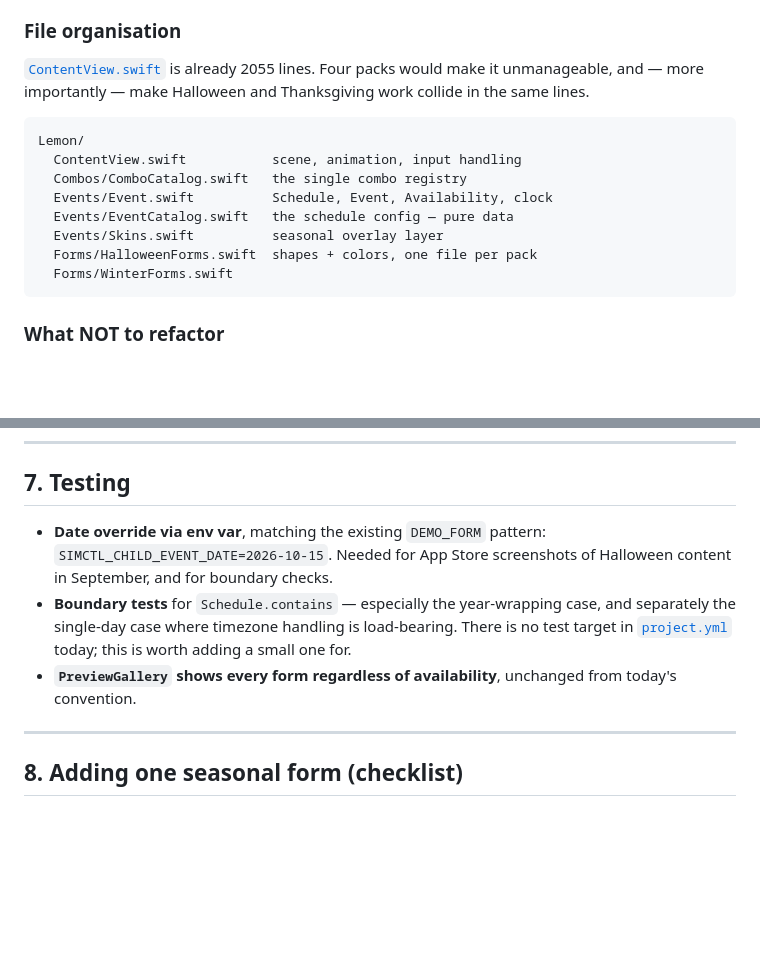
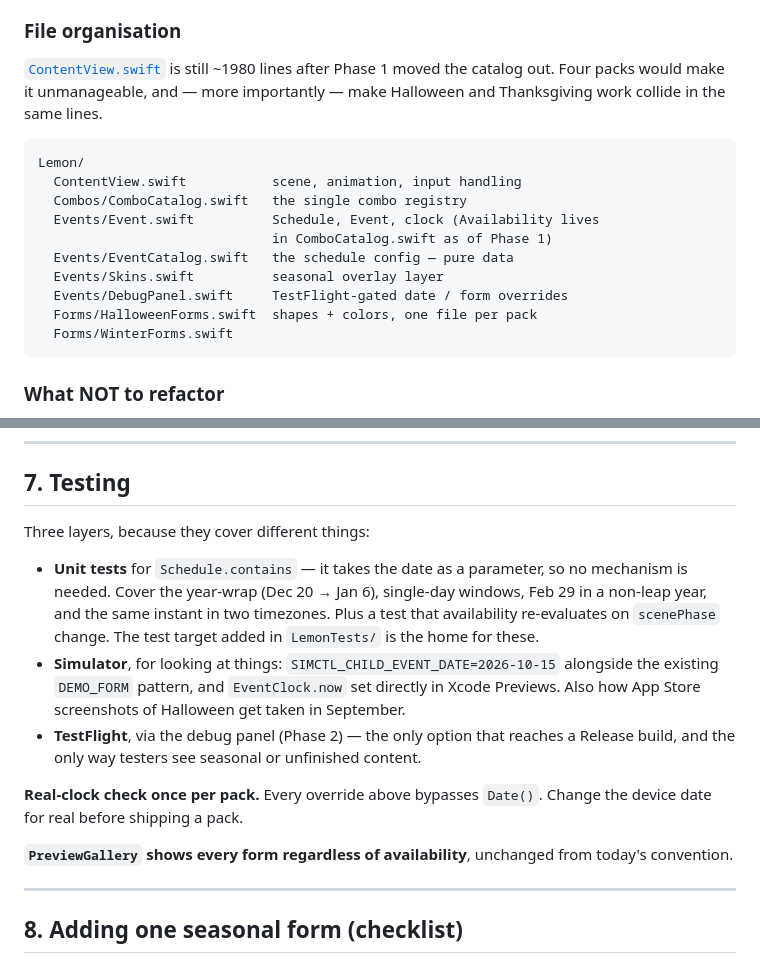
Before and after one commit to sharkedup/lemon, a Markdown page: SEASONAL_STRATEGY.md, 2 parts joined by grey strips. Drawn GitHub-style; blank space fills up the shorter version.

````diff
--- a/SEASONAL_STRATEGY.md
+++ b/SEASONAL_STRATEGY.md
@@ -241,17 +297,19 @@ else is reorganizing what exists.
 
 ### File organisation
 
-[`ContentView.swift`](Lemon/ContentView.swift) is already 2055 lines. Four packs
-would make it unmanageable, and — more importantly — make Halloween and
-Thanksgiving work collide in the same lines.
+[`ContentView.swift`](Lemon/ContentView.swift) is still ~1980 lines after Phase 1
+moved the catalog out. Four packs would make it unmanageable, and — more
+importantly — make Halloween and Thanksgiving work collide in the same lines.
 
 ```
 Lemon/
   ContentView.swift           scene, animation, input handling
   Combos/ComboCatalog.swift   the single combo registry
-  Events/Event.swift          Schedule, Event, Availability, clock
+  Events/Event.swift          Schedule, Event, clock (Availability lives
+                              in ComboCatalog.swift as of Phase 1)
   Events/EventCatalog.swift   the schedule config — pure data
   Events/Skins.swift          seasonal overlay layer
+  Events/DebugPanel.swift     TestFlight-gated date / form overrides
   Forms/HalloweenForms.swift  shapes + colors, one file per pack
   Forms/WinterForms.swift
 ```
@@ -304,15 +362,25 @@ zero submissions.
 
 ## 7. Testing
 
-- **Date override via env var**, matching the existing `DEMO_FORM` pattern:
-  `SIMCTL_CHILD_EVENT_DATE=2026-10-15`. Needed for App Store screenshots of
-  Halloween content in September, and for boundary checks.
-- **Boundary tests** for `Schedule.contains` — especially the year-wrapping
-  case, and separately the single-day case where timezone handling is
-  load-bearing. There is no test target in [`project.yml`](project.yml) today;
-  this is worth adding a small one for.
-- **`PreviewGallery` shows every form regardless of availability**, unchanged
-  from today's convention.
+Three layers, because they cover different things:
+
+- **Unit tests** for `Schedule.contains` — it takes the date as a parameter, so
+  no mechanism is needed. Cover the year-wrap (Dec 20 → Jan 6), single-day
+  windows, Feb 29 in a non-leap year, and the same instant in two timezones.
+  Plus a test that availability re-evaluates on `scenePhase` change. The test
+  target added in `LemonTests/` is the home for these.
+- **Simulator**, for looking at things: `SIMCTL_CHILD_EVENT_DATE=2026-10-15`
+  alongside the existing `DEMO_FORM` pattern, and `EventClock.now` set directly
+  in Xcode Previews. Also how App Store screenshots of Halloween get taken in
+  September.
+- **TestFlight**, via the debug panel (Phase 2) — the only option that reaches a
+  Release build, and the only way testers see seasonal or unfinished content.
+
+**Real-clock check once per pack.** Every override above bypasses `Date()`.
+Change the device date for real before shipping a pack.
+
+**`PreviewGallery` shows every form regardless of availability**, unchanged from
+today's convention.
 
 ---
 
````
Also changed, not shown: other parts of SEASONAL_STRATEGY.md (+56 -0 lines).
